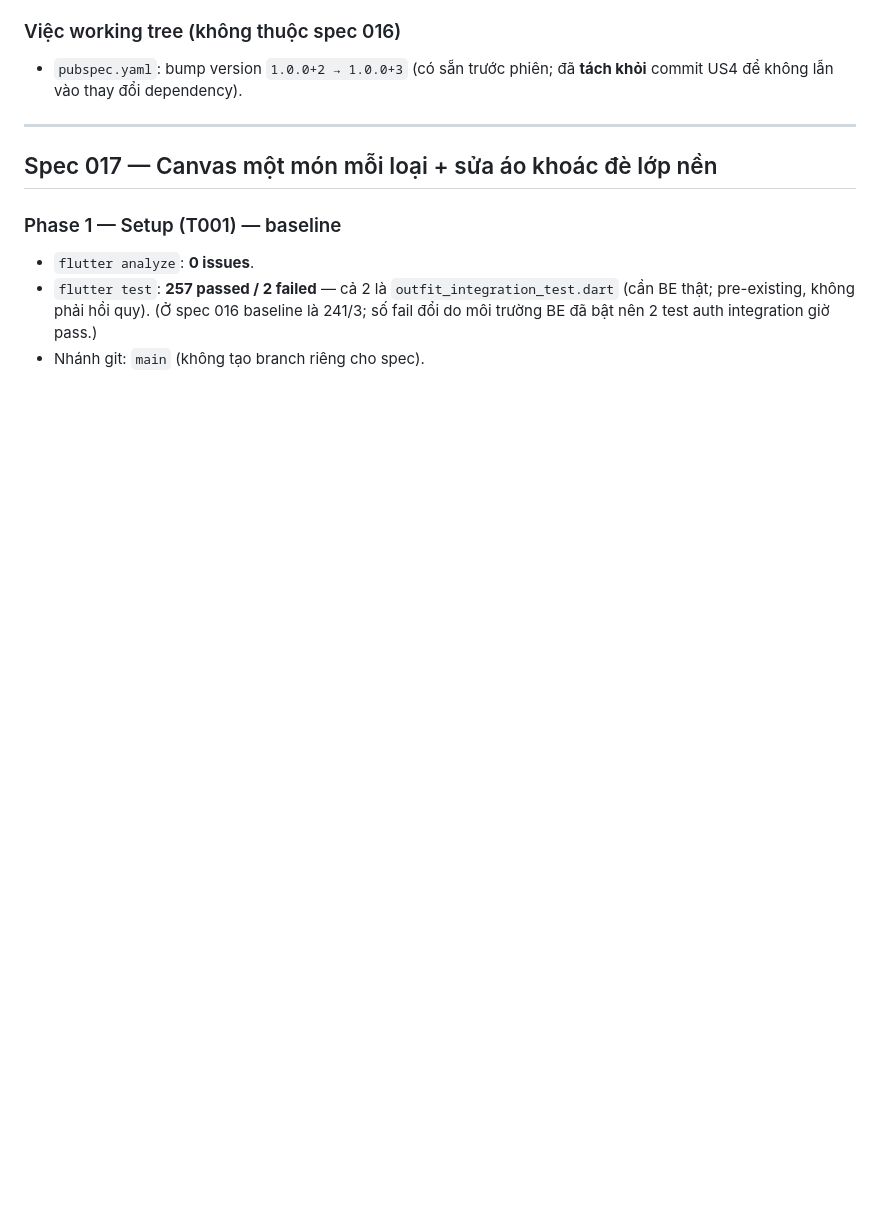
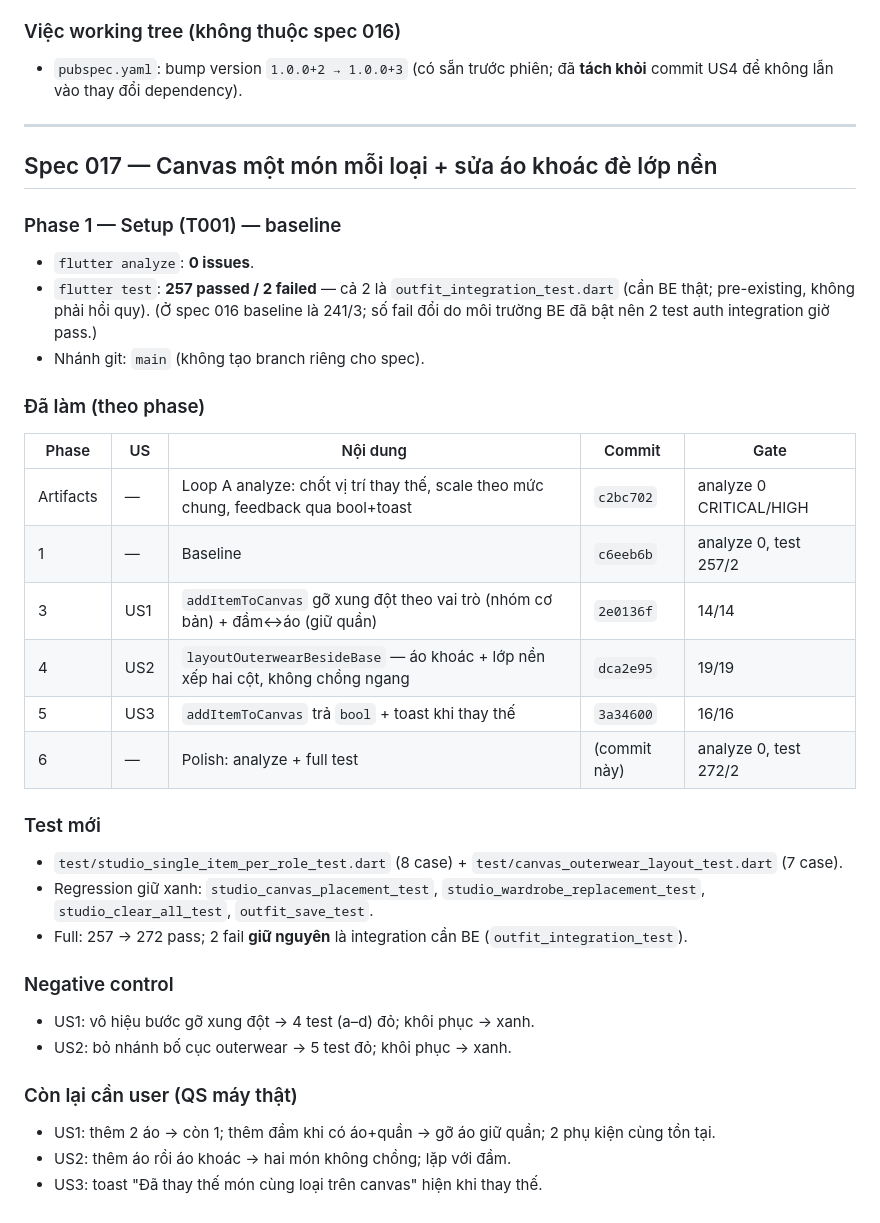
Before and after one commit to hycat-team/smart-wardrobe-mobile, a Markdown page: docs/work-log-2026-10-13.md, the part around the change. Rendered like a GitHub page; blank space fills up the shorter version.

Commit message:
docs(017): polish — full suite green + work-log
flutter analyze 0 issues; flutter test 272 pass / 2 pre-existing BE-dependent
outfit_integration failures (no new regressions).

```diff
--- a/docs/work-log-2026-10-13.md
+++ b/docs/work-log-2026-10-13.md
@@ -78,3 +78,31 @@ Orchestrated delivery (`speckit-orchestrate`): analyze → implement từng phas
   thật; pre-existing, không phải hồi quy). (Ở spec 016 baseline là 241/3; số fail đổi do
   môi trường BE đã bật nên 2 test auth integration giờ pass.)
 - Nhánh git: `main` (không tạo branch riêng cho spec).
+
+### Đã làm (theo phase)
+
+| Phase | US | Nội dung | Commit | Gate |
+|---|---|---|---|---|
+| Artifacts | — | Loop A analyze: chốt vị trí thay thế, scale theo mức chung, feedback qua bool+toast | `c2bc702` | analyze 0 CRITICAL/HIGH |
+| 1 | — | Baseline | `c6eeb6b` | analyze 0, test 257/2 |
+| 3 | US1 | `addItemToCanvas` gỡ xung đột theo vai trò (nhóm cơ bản) + đầm↔áo (giữ quần) | `2e0136f` | 14/14 |
+| 4 | US2 | `layoutOuterwearBesideBase` — áo khoác + lớp nền xếp hai cột, không chồng ngang | `dca2e95` | 19/19 |
+| 5 | US3 | `addItemToCanvas` trả `bool` + toast khi thay thế | `3a34600` | 16/16 |
+| 6 | — | Polish: analyze + full test | (commit này) | analyze 0, test 272/2 |
+
+### Test mới
+
+- `test/studio_single_item_per_role_test.dart` (8 case) + `test/canvas_outerwear_layout_test.dart` (7 case).
+- Regression giữ xanh: `studio_canvas_placement_test`, `studio_wardrobe_replacement_test`, `studio_clear_all_test`, `outfit_save_test`.
+- Full: 257 → 272 pass; 2 fail **giữ nguyên** là integration cần BE (`outfit_integration_test`).
+
+### Negative control
+
+- US1: vô hiệu bước gỡ xung đột → 4 test (a–d) đỏ; khôi phục → xanh.
+- US2: bỏ nhánh bố cục outerwear → 5 test đỏ; khôi phục → xanh.
+
+### Còn lại cần user (QS máy thật)
+
+- US1: thêm 2 áo → còn 1; thêm đầm khi có áo+quần → gỡ áo giữ quần; 2 phụ kiện cùng tồn tại.
+- US2: thêm áo rồi áo khoác → hai món không chồng; lặp với đầm.
+- US3: toast "Đã thay thế món cùng loại trên canvas" hiện khi thay thế.
```
Also changed, not shown: specs/017-canvas-single-item/tasks.md (+3 -3 lines).
